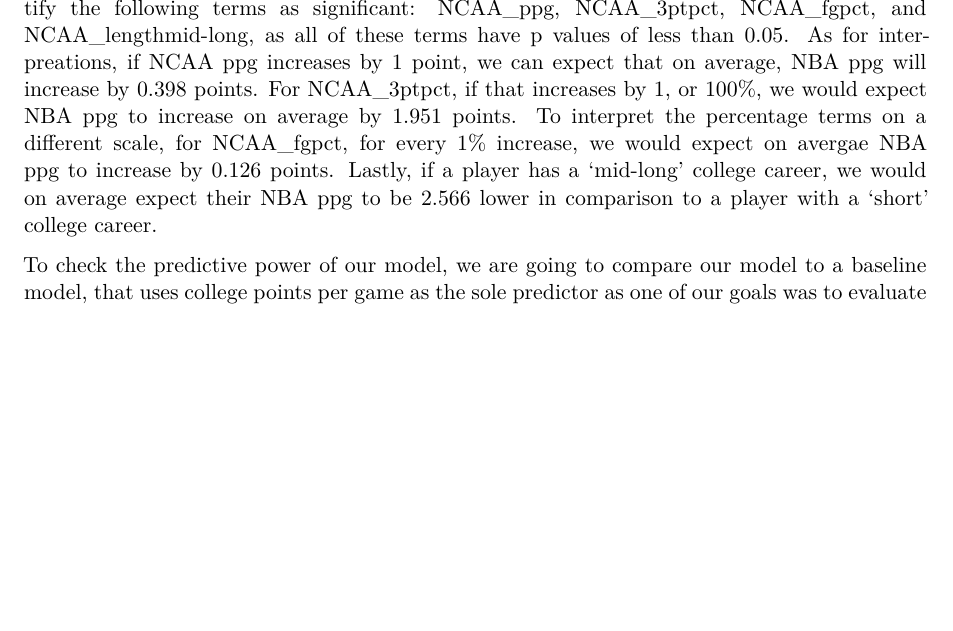
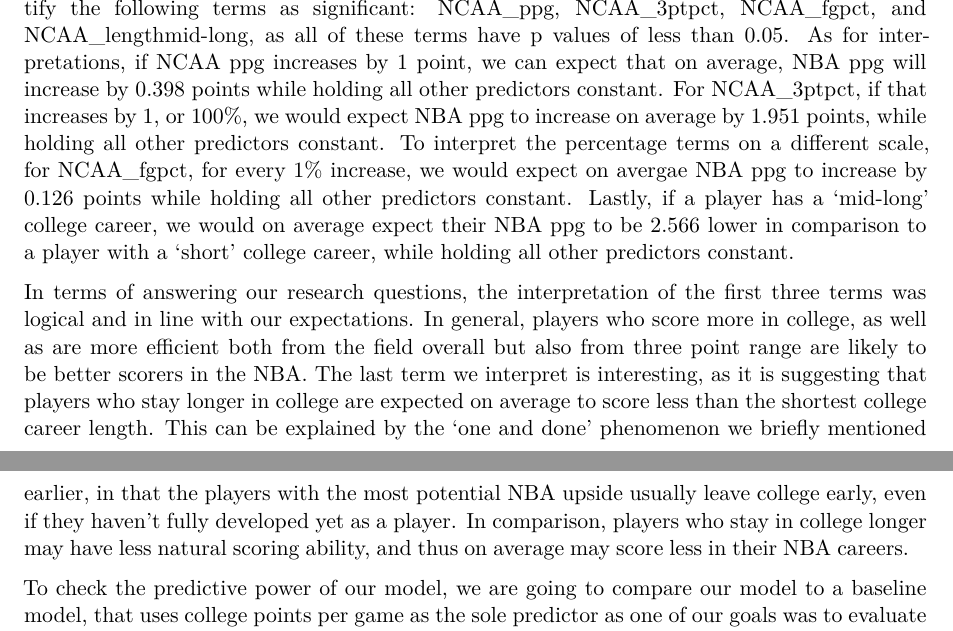
Before and after one commit to austinbrown5/210proj, a Quarto document (project.qmd): part of page 6 of 7 before the commit and two parts of pages 6 and 7 of 7 after it, the two joined at a grey line, cut so that both start at the same text, the shorter picture padded with empty space. Rendered offline with R 4.5, knitr and Pandoc in place of Quarto, then LaTeX, with nearby package versions; some code elsewhere in the file could not run offline.

Commit message:
More results

```diff
--- a/project.qmd
+++ b/project.qmd
@@ -192,14 +192,29 @@ tidy(NBAppg)
 From this model, based off of p-values and a significance level of .05, we can
 identify the following terms as significant: NCAA_ppg, NCAA_3ptpct,
 NCAA_fgpct, and NCAA_lengthmid-long, as all of these terms have p values of less
-than 0.05. As for interpreations, if NCAA ppg increases by 1 point, we can
-expect that on average, NBA ppg will increase by 0.398 points. For NCAA_3ptpct,
-if that increases by 1, or 100%, we would expect NBA ppg to increase on average
-by 1.951 points. To interpret the percentage terms on a different scale, for
-NCAA_fgpct, for every 1% increase, we would expect on avergae NBA ppg to
-increase by 0.126 points. Lastly, if a player has a 'mid-long' college career,
-we would on average expect their NBA ppg to be 2.566 lower in comparison to a
-player with a 'short' college career.
+than 0.05. As for interpretations, if NCAA ppg increases by 1 point, we can
+expect that on average, NBA ppg will increase by 0.398 points while holding all
+other predictors constant. For NCAA_3ptpct, if that increases by 1, or 100%, we
+would expect NBA ppg to increase on average by 1.951 points, while holding all
+other predictors constant. To interpret the percentage terms on a different
+scale, for NCAA_fgpct, for every 1% increase, we would expect on avergae NBA ppg
+to increase by 0.126 points while holding all other predictors constant. Lastly,
+if a player has a 'mid-long' college career, we would on average expect their
+NBA ppg to be 2.566 lower in comparison to a player with a 'short' college
+career, while holding all other predictors constant.
+
+In terms of answering our research questions, the interpretation of the first
+three terms was logical and in line with our expectations. In general, players
+who score more in college, as well as are more efficient both from the field
+overall but also from three point range are likely to be better scorers in the
+NBA. The last term we interpret is interesting, as it is suggesting that players
+who stay longer in college are expected on average to score less than the
+shortest college career length. This can be explained by the ‘one and done’
+phenomenon we briefly mentioned earlier, in that the players with the most
+potential NBA upside usually leave college early, even if they haven't fully
+developed yet as a player. In comparison, players who stay in college longer
+may have less natural scoring ability, and thus on average may score less in
+their NBA careers.
 
 To check the predictive power of our model, we are going to compare our model to
 a baseline model, that uses college points per game as the sole predictor as one
```
Also changed, not shown: project.qmd (3 more changed lines).
